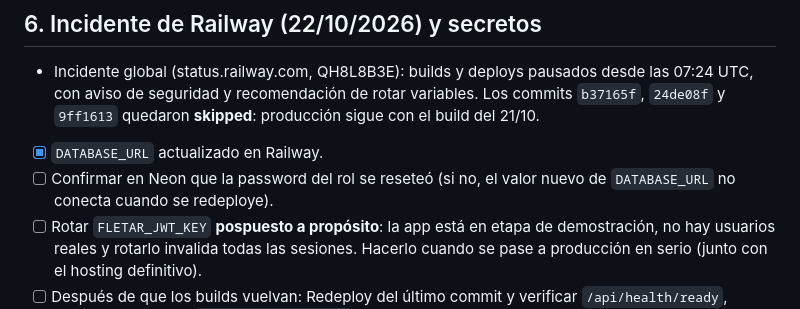
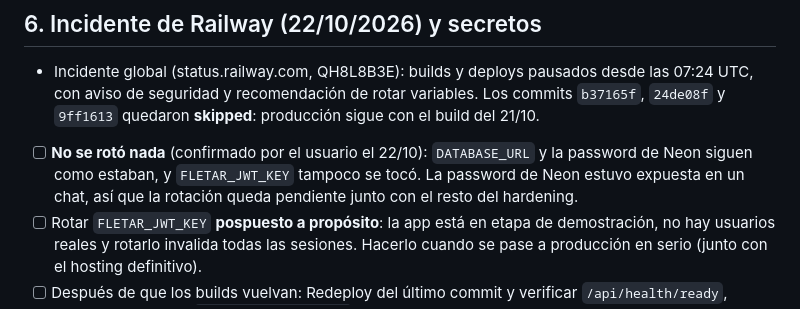
Before and after one commit to lucabaello1998/FletAR, a Markdown page: PENDIENTES.md, the part around the change. Drawn GitHub-style.

Commit message:
docs: corregir estado de secretos (no se roto nada)

```diff
--- a/PENDIENTES.md
+++ b/PENDIENTES.md
@@ -102,9 +102,10 @@ Lo que sigue, en orden de dependencia.
   las 07:24 UTC, con aviso de seguridad y recomendación de rotar variables. Los
   commits `b37165f`, `24de08f` y `9ff1613` quedaron **skipped**: producción sigue
   con el build del 21/10.
-- [x] `DATABASE_URL` actualizado en Railway.
-- [ ] Confirmar en Neon que la password del rol se reseteó (si no, el valor nuevo
-      de `DATABASE_URL` no conecta cuando se redeploye).
+- [ ] **No se rotó nada** (confirmado por el usuario el 22/10): `DATABASE_URL` y la
+      password de Neon siguen como estaban, y `FLETAR_JWT_KEY` tampoco se tocó. La
+      password de Neon estuvo expuesta en un chat, así que la rotación queda
+      pendiente junto con el resto del hardening.
 - [ ] Rotar `FLETAR_JWT_KEY` **pospuesto a propósito**: la app está en etapa de
       demostración, no hay usuarios reales y rotarlo invalida todas las sesiones.
       Hacerlo cuando se pase a producción en serio (junto con el hosting definitivo).
```
